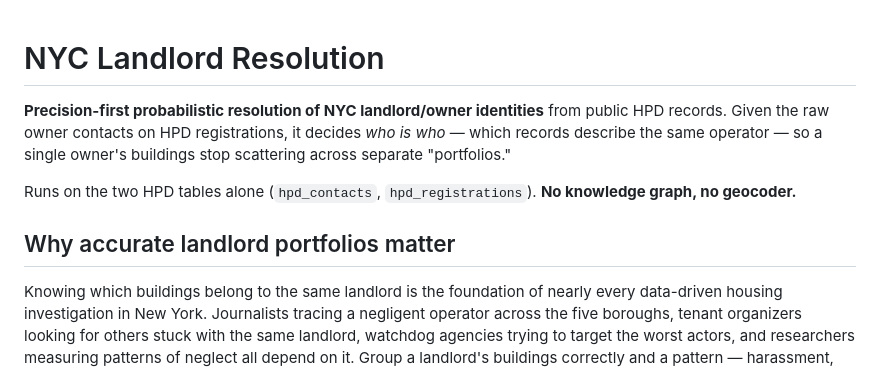
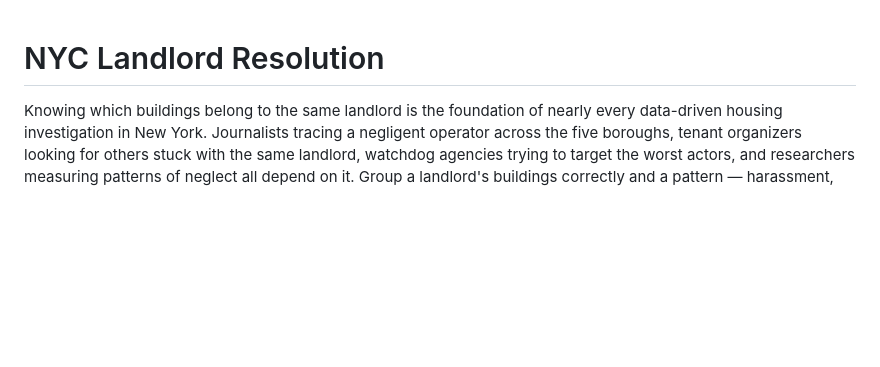
Before and after one commit to bobflagg/nyc-landlord-resolution, a Markdown page: README.md, the part around the change. GitHub-like rendering; blank space fills up the shorter version.

Commit message:
docs: open the README on the stakes paragraph
Drop the tagline, the "two HPD tables / no knowledge graph" line, and the
"Why accurate landlord portfolios matter" heading so the title leads straight
into why portfolio identification matters.

Co-Authored-By: Claude Opus 4.8 <noreply@anthropic.com>

```diff
--- a/README.md
+++ b/README.md
@@ -1,14 +1,4 @@
 # NYC Landlord Resolution
-
-**Precision-first probabilistic resolution of NYC landlord/owner identities** from public
-HPD records. Given the raw owner contacts on HPD registrations, it decides *who is who* —
-which records describe the same operator — so a single owner's buildings stop scattering
-across separate "portfolios."
-
-Runs on the two HPD tables alone (`hpd_contacts`, `hpd_registrations`). **No knowledge
-graph, no geocoder.**
-
-## Why accurate landlord portfolios matter
 
 Knowing which buildings belong to the same landlord is the foundation of nearly every
 data-driven housing investigation in New York. Journalists tracing a negligent operator
```
